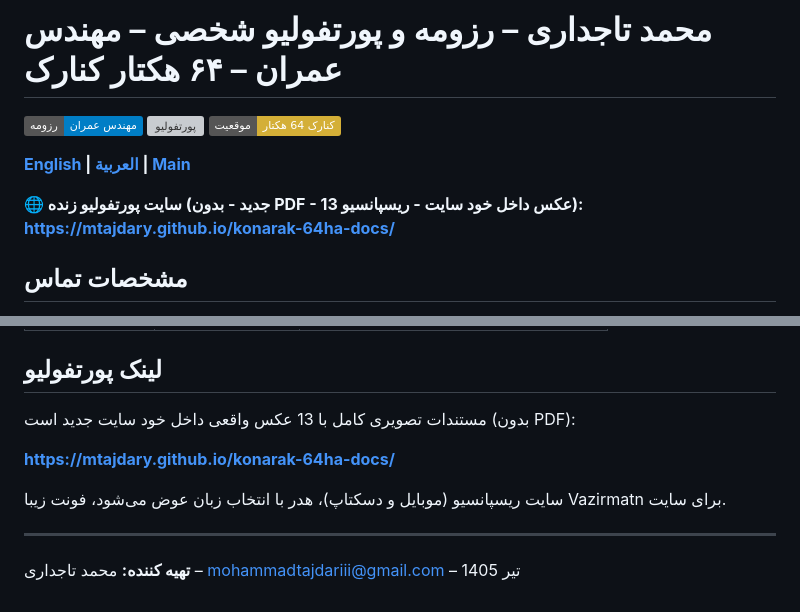
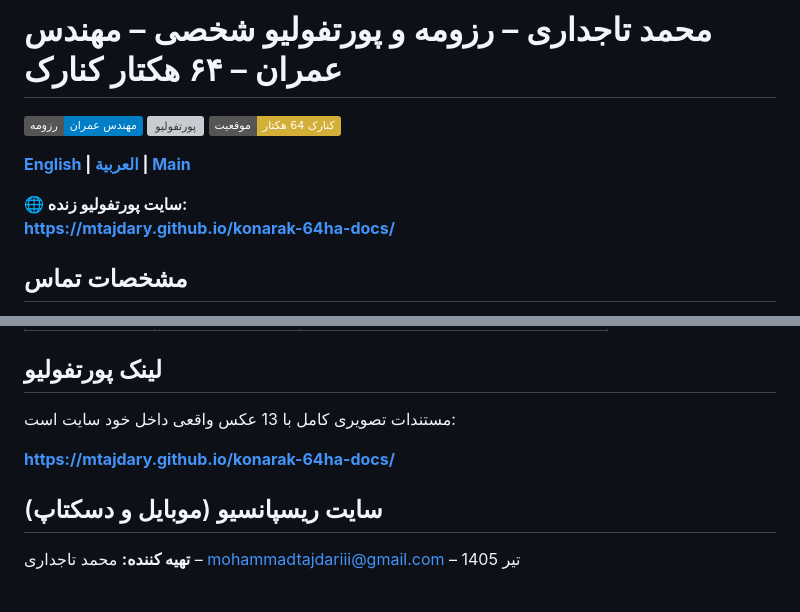
Before and after one commit to MTajdary/konarak-64ha-docs, a Markdown page: README_FA.md, 2 parts joined by grey strips. Rendered like a GitHub page; badges without logos; grey boxes are pictures that could not be loaded.

Commit message:
Revise portfolio site details in README_FA.md
Updated the portfolio site description and improved wording for clarity.

```diff
--- a/README_FA.md
+++ b/README_FA.md
@@ -6,7 +6,7 @@
 
 **[English](README_EN.md) | [العربية](README_AR.md) | [Main](README.md)**
 
-**🌐 سایت پورتفولیو زنده (جدید - بدون PDF - 13 عکس داخل خود سایت - ریسپانسیو):**
+**🌐 سایت پورتفولیو زنده:**
 **https://mtajdary.github.io/konarak-64ha-docs/**
 
 ## مشخصات تماس
@@ -62,11 +62,10 @@
 | تست تراکم | 99% و 101% | مشخصه 98% - تایید آزمایشگاه |
 
 ## لینک پورتفولیو
-مستندات تصویری کامل با 13 عکس واقعی داخل خود سایت جدید است (بدون PDF):
+مستندات تصویری کامل با 13 عکس واقعی داخل خود سایت  است:
 
 **https://mtajdary.github.io/konarak-64ha-docs/**
 
-سایت ریسپانسیو (موبایل و دسکتاپ)، هدر با انتخاب زبان عوض می‌شود، فونت زیبا Vazirmatn برای سایت.
-
+سایت ریسپانسیو (موبایل و دسکتاپ)
 ---
 **تهیه کننده:** محمد تاجداری – mohammadtajdariii@gmail.com – تیر 1405
```
